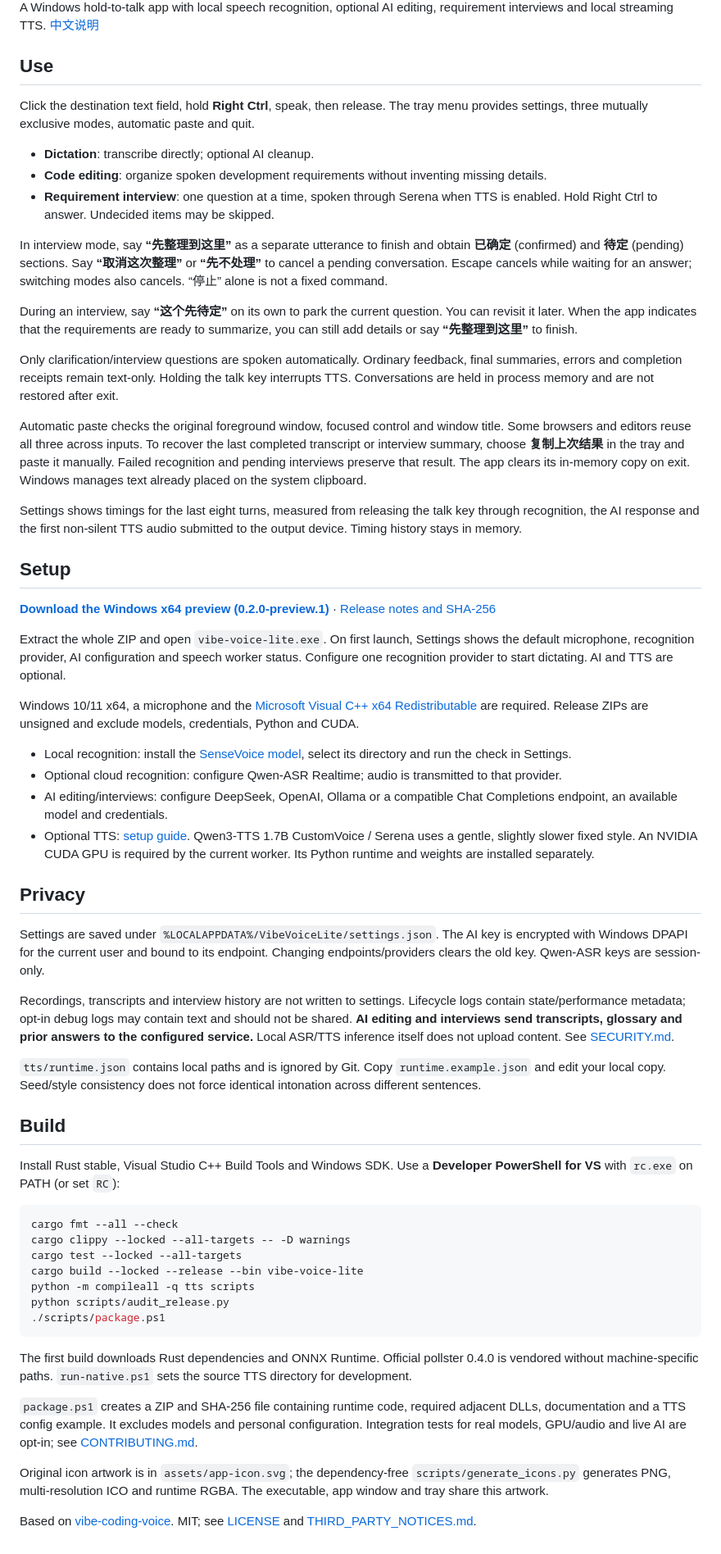
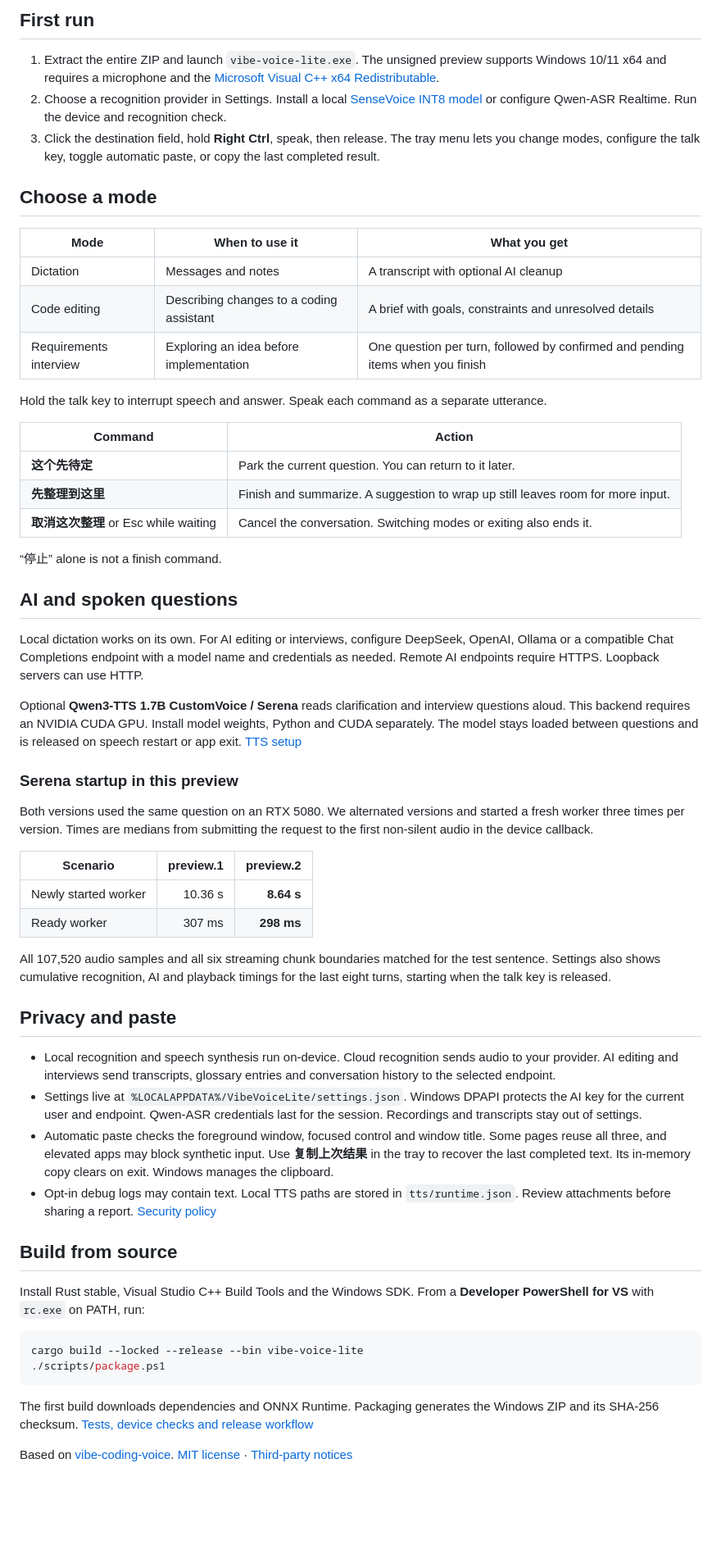
Before and after one commit to UtenKekkoDev/vibe-voice-lite, a Markdown page: README.en.md, the part around one of its changes. Shown at 82% size. Drawn GitHub-style; blank space fills up the shorter version.

````diff
--- a/README.en.md
+++ b/README.en.md
@@ -4,63 +7,61 @@
 
-A Windows hold-to-talk app with local speech recognition, optional AI editing, requirement interviews and local streaming TTS. [中文说明](README.md)
+## First run
 
-## Use
+1. Extract the entire ZIP and launch `vibe-voice-lite.exe`. The unsigned preview supports Windows 10/11 x64 and requires a microphone and the [Microsoft Visual C++ x64 Redistributable](https://aka.ms/vs/17/release/vc_redist.x64.exe).
+2. Choose a recognition provider in Settings. Install a local [SenseVoice INT8 model](docs/MODELS.md) or configure Qwen-ASR Realtime. Run the device and recognition check.
+3. Click the destination field, hold **Right Ctrl**, speak, then release. The tray menu lets you change modes, configure the talk key, toggle automatic paste, or copy the last completed result.
 
-Click the destination text field, hold **Right Ctrl**, speak, then release. The tray menu provides settings, three mutually exclusive modes, automatic paste and quit.
+## Choose a mode
 
-- **Dictation**: transcribe directly; optional AI cleanup.
-- **Code editing**: organize spoken development requirements without inventing missing details.
-- **Requirement interview**: one question at a time, spoken through Serena when TTS is enabled. Hold Right Ctrl to answer. Undecided items may be skipped.
+| Mode | When to use it | What you get |
+| --- | --- | --- |
+| Dictation | Messages and notes | A transcript with optional AI cleanup |
+| Code editing | Describing changes to a coding assistant | A brief with goals, constraints and unresolved details |
+| Requirements interview | Exploring an idea before implementation | One question per turn, followed by confirmed and pending items when you finish |
 
-In interview mode, say **“先整理到这里”** as a separate utterance to finish and obtain **已确定** (confirmed) and **待定** (pending) sections. Say **“取消这次整理”** or **“先不处理”** to cancel a pending conversation. Escape cancels while waiting for an answer; switching modes also cancels. “停止” alone is not a fixed command.
+Hold the talk key to interrupt speech and answer. Speak each command as a separate utterance.
 
-During an interview, say **“这个先待定”** on its own to park the current question. You can revisit it later. When the app indicates that the requirements are ready to summarize, you can still add details or say **“先整理到这里”** to finish.
+| Command | Action |
+| --- | --- |
+| **这个先待定** | Park the current question. You can return to it later. |
+| **先整理到这里** | Finish and summarize. A suggestion to wrap up still leaves room for more input. |
+| **取消这次整理** or Esc while waiting | Cancel the conversation. Switching modes or exiting also ends it. |
 
-Only clarification/interview questions are spoken automatically. Ordinary feedback, final summaries, errors and completion receipts remain text-only. Holding the talk key interrupts TTS. Conversations are held in process memory and are not restored after exit.
+“停止” alone is not a finish command.
 
-Automatic paste checks the original foreground window, focused control and window title. Some browsers and editors reuse all three across inputs. To recover the last completed transcript or interview summary, choose **复制上次结果** in the tray and paste it manually. Failed recognition and pending interviews preserve that result. The app clears its in-memory copy on exit. Windows manages text already placed on the system clipboard.
+## AI and spoken questions
 
-Settings shows timings for the last eight turns, measured from releasing the talk key through recognition, the AI response and the first non-silent TTS audio submitted to the output device. Timing history stays in memory.
+Local dictation works on its own. For AI editing or interviews, configure DeepSeek, OpenAI, Ollama or a compatible Chat Completions endpoint with a model name and credentials as needed. Remote AI endpoints require HTTPS. Loopback servers can use HTTP.
 
-## Setup
+Optional **Qwen3-TTS 1.7B CustomVoice / Serena** reads clarification and interview questions aloud. This backend requires an NVIDIA CUDA GPU. Install model weights, Python and CUDA separately. The model stays loaded between questions and is released on speech restart or app exit. [TTS setup](docs/TTS.md)
 
-**[Download the Windows x64 preview (0.2.0-preview.1)](https://github.com/UtenKekkoDev/vibe-voice-lite/releases/download/v0.2.0-preview.1/vibe-voice-lite-windows-x64.zip)** · [Release notes and SHA-256](https://github.com/UtenKekkoDev/vibe-voice-lite/releases/tag/v0.2.0-preview.1)
+### Serena startup in this preview
 
-Extract the whole ZIP and open `vibe-voice-lite.exe`. On first launch, Settings shows the default microphone, recognition provider, AI configuration and speech worker status. Configure one recognition provider to start dictating. AI and TTS are optional.
+Both versions used the same question on an RTX 5080. We alternated versions and started a fresh worker three times per version. Times are medians from submitting the request to the first non-silent audio in the device callback.
 
-Windows 10/11 x64, a microphone and the [Microsoft Visual C++ x64 Redistributable](https://aka.ms/vs/17/release/vc_redist.x64.exe) are required. Release ZIPs are unsigned and exclude models, credentials, Python and CUDA.
+| Scenario | preview.1 | preview.2 |
+| --- | ---: | ---: |
+| Newly started worker | 10.36 s | **8.64 s** |
+| Ready worker | 307 ms | **298 ms** |
 
-- Local recognition: install the [SenseVoice model](docs/MODELS.md), select its directory and run the check in Settings.
-- Optional cloud recognition: configure Qwen-ASR Realtime; audio is transmitted to that provider.
-- AI editing/interviews: configure DeepSeek, OpenAI, Ollama or a compatible Chat Completions endpoint, an available model and credentials.
-- Optional TTS: [setup guide](docs/TTS.md). Qwen3-TTS 1.7B CustomVoice / Serena uses a gentle, slightly slower fixed style. An NVIDIA CUDA GPU is required by the current worker. Its Python runtime and weights are installed separately.
+All 107,520 audio samples and all six streaming chunk boundaries matched for the test sentence. Settings also shows cumulative recognition, AI and playback timings for the last eight turns, starting when the talk key is released.
 
-## Privacy
+## Privacy and paste
 
-Settings are saved under `%LOCALAPPDATA%/VibeVoiceLite/settings.json`. The AI key is encrypted with Windows DPAPI for the current user and bound to its endpoint. Changing endpoints/providers clears the old key. Qwen-ASR keys are session-only.
+- Local recognition and speech synthesis run on-device. Cloud recognition sends audio to your provider. AI editing and interviews send transcripts, glossary entries and conversation history to the selected endpoint.
+- Settings live at `%LOCALAPPDATA%/VibeVoiceLite/settings.json`. Windows DPAPI protects the AI key for the current user and endpoint. Qwen-ASR credentials last for the session. Recordings and transcripts stay out of settings.
+- Automatic paste checks the foreground window, focused control and window title. Some pages reuse all three, and elevated apps may block synthetic input. Use **复制上次结果** in the tray to recover the last completed text. Its in-memory copy clears on exit. Windows manages the clipboard.
+- Opt-in debug logs may contain text. Local TTS paths are stored in `tts/runtime.json`. Review attachments before sharing a report. [Security policy](SECURITY.md)
 
-Recordings, transcripts and interview history are not written to settings. Lifecycle logs contain state/performance metadata; opt-in debug logs may contain text and should not be shared. **AI editing and interviews send transcripts, glossary and prior answers to the configured service.** Local ASR/TTS inference itself does not upload content. See [SECURITY.md](SECURITY.md).
+## Build from source
 
-`tts/runtime.json` contains local paths and is ignored by Git. Copy `runtime.example.json` and edit your local copy. Seed/style consistency does not force identical intonation across different sentences.
-
-## Build
-
-Install Rust stable, Visual Studio C++ Build Tools and Windows SDK. Use a **Developer PowerShell for VS** with `rc.exe` on PATH (or set `RC`):
+Install Rust stable, Visual Studio C++ Build Tools and the Windows SDK. From a **Developer PowerShell for VS** with `rc.exe` on PATH, run:
 
 ```powershell
-cargo fmt --all --check
-cargo clippy --locked --all-targets -- -D warnings
-cargo test --locked --all-targets
 cargo build --locked --release --bin vibe-voice-lite
-python -m compileall -q tts scripts
-python scripts/audit_release.py
 ./scripts/package.ps1
 ```
 
-The first build downloads Rust dependencies and ONNX Runtime. Official pollster 0.4.0 is vendored without machine-specific paths. `run-native.ps1` sets the source TTS directory for development.
+The first build downloads dependencies and ONNX Runtime. Packaging generates the Windows ZIP and its SHA-256 checksum. [Tests, device checks and release workflow](CONTRIBUTING.md)
 
-`package.ps1` creates a ZIP and SHA-256 file containing runtime code, required adjacent DLLs, documentation and a TTS config example. It excludes models and personal configuration. Integration tests for real models, GPU/audio and live AI are opt-in; see [CONTRIBUTING.md](CONTRIBUTING.md).
-
-Original icon artwork is in `assets/app-icon.svg`; the dependency-free `scripts/generate_icons.py` generates PNG, multi-resolution ICO and runtime RGBA. The executable, app window and tray share this artwork.
-
-Based on [vibe-coding-voice](https://github.com/UtenKekkoDev/vibe-coding-voice). MIT; see [LICENSE](LICENSE) and [THIRD_PARTY_NOTICES.md](THIRD_PARTY_NOTICES.md).
+Based on [vibe-coding-voice](https://github.com/UtenKekkoDev/vibe-coding-voice). [MIT license](LICENSE) · [Third-party notices](THIRD_PARTY_NOTICES.md)
````
Also changed, not shown: other parts of README.en.md (+5 -2 lines), README.md (+40 -65 lines), docs/TTS.md (+5 -2 lines), docs/releases/v0.2.0-preview.2.md (added, +13 -0 lines), assets/result-card.png (added), 7 other files.
